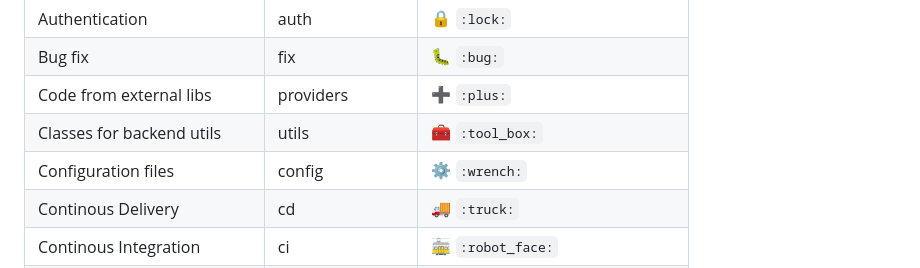
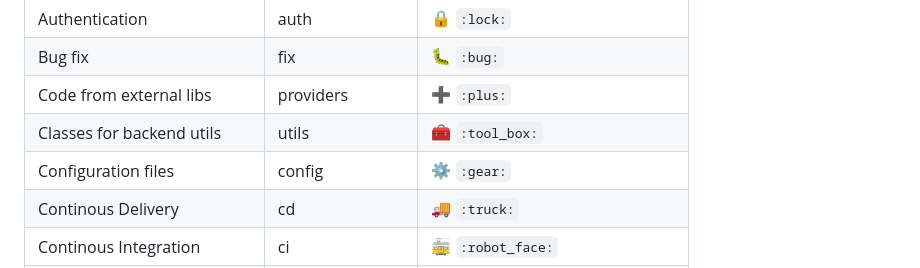
Before and after one commit to CtrI-Alt-Del/smart-farming, a Markdown page: documentation/development/commits-emoji-table.md, the part around the change. GitHub-like rendering.

Commit message:
📚 docs: correct commit emoji table

```diff
--- a/documentation/development/commits-emoji-table.md
+++ b/documentation/development/commits-emoji-table.md
@@ -7,7 +7,7 @@
 | Bug fix                    | fix               | 🐛 `:bug:`                       |
 | Code from external libs    | providers         | ➕ `:plus:`                      |
 | Classes for backend utils  | utils             | 🧰 `:tool_box:`                  |
-| Configuration files        | config            | ⚙️ `:wrench:`                     |
+| Configuration files        | config            | ⚙️ `:gear:`                     |
 | Continous Delivery         | cd                | 🚚 `:truck:`                     |
 | Continous Integration      | ci                | 🚋 `:robot_face:`                |
 | Critical change            | break change      | 🚨 `:rotating_light:`            |
```
